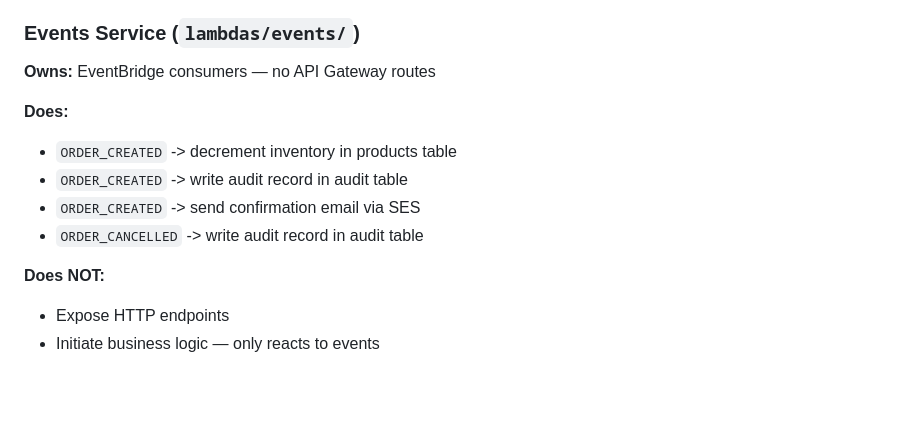
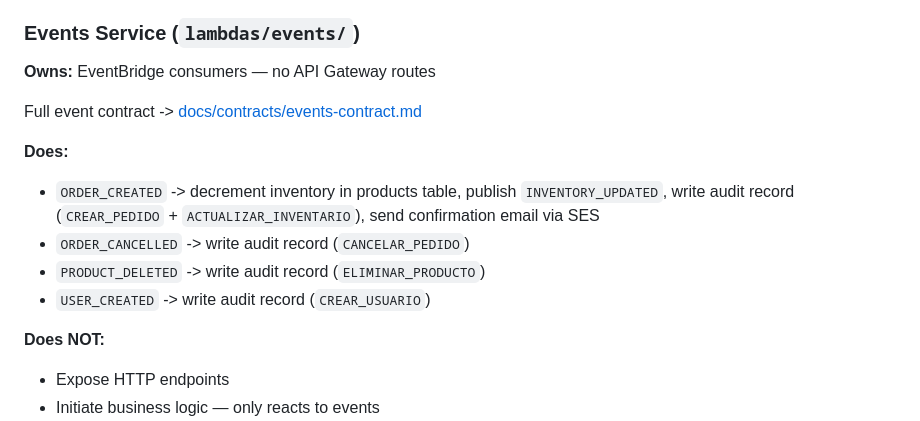
Before and after one commit to Jhonnattan7/cloudshop-supernube, a Markdown page: docs/architecture/overview.md, the part around the change. GitHub-like rendering; blank space fills up the shorter version.

Commit message:
feat(events): update overview.md
feat(events): update overview.md

```diff
--- a/docs/architecture/overview.md
+++ b/docs/architecture/overview.md
@@ -101,11 +101,13 @@ Full auth contract -> [docs/contracts/auth-contract.md](../contracts/auth-contra
 ### Events Service (`lambdas/events/`)
 **Owns:** EventBridge consumers — no API Gateway routes
 
+Full event contract -> [docs/contracts/events-contract.md](../contracts/events-contract.md)
+
 **Does:**
-- `ORDER_CREATED` -> decrement inventory in products table
-- `ORDER_CREATED` -> write audit record in audit table
-- `ORDER_CREATED` -> send confirmation email via SES
-- `ORDER_CANCELLED` -> write audit record in audit table
+- `ORDER_CREATED` -> decrement inventory in products table, publish `INVENTORY_UPDATED`, write audit record (`CREAR_PEDIDO` + `ACTUALIZAR_INVENTARIO`), send confirmation email via SES
+- `ORDER_CANCELLED` -> write audit record (`CANCELAR_PEDIDO`)
+- `PRODUCT_DELETED` -> write audit record (`ELIMINAR_PRODUCTO`)
+- `USER_CREATED` -> write audit record (`CREAR_USUARIO`)
 
 **Does NOT:**
 - Expose HTTP endpoints
```
